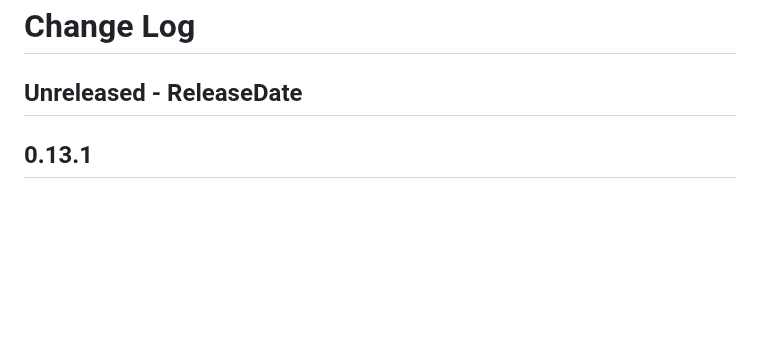
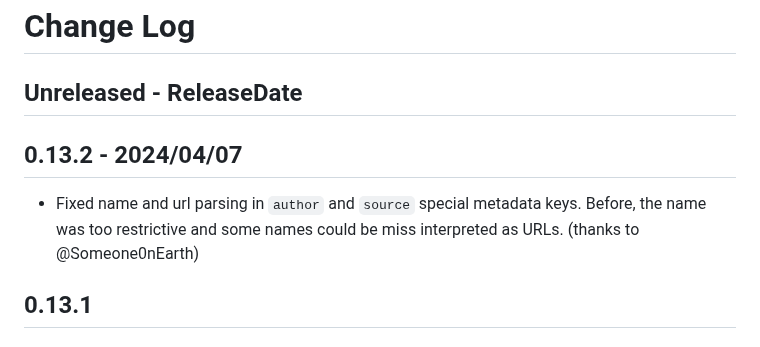
Before and after one commit to cooklang/cooklang-rs, a Markdown page: CHANGELOG.md, the part around the change. Drawn GitHub-style; blank space fills up the shorter version.

Commit message:
update changelog

```diff
--- a/CHANGELOG.md
+++ b/CHANGELOG.md
@@ -1,6 +1,11 @@
 # Change Log
 
 ## Unreleased - ReleaseDate
+
+## 0.13.2 - 2024/04/07
+- Fixed name and url parsing in `author` and `source` special metadata keys.
+  Before, the name was too restrictive and some names could be miss interpreted
+  as URLs. (thanks to @Someone0nEarth)
 
 ## 0.13.1
 ### Fixed
```
